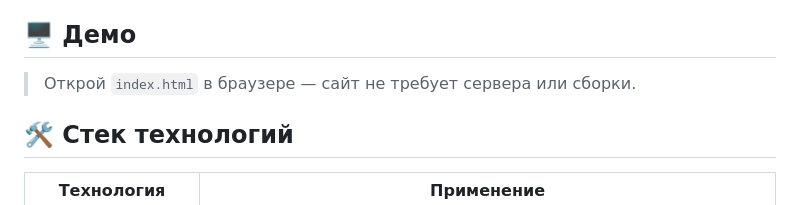
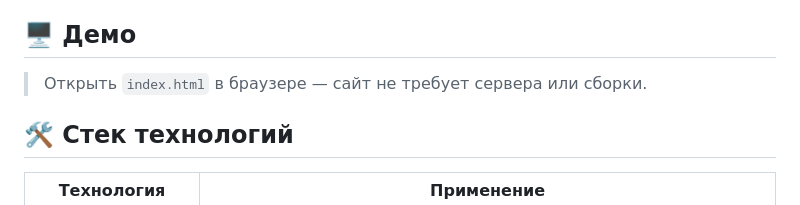
Before and after one commit to velix666/module-1-landing, a Markdown page: README.md, the part around the change. GitHub-like rendering.

```diff
--- a/README.md
+++ b/README.md
@@ -33,7 +33,7 @@
 
 ## 🖥 Демо
 
-> Открой `index.html` в браузере — сайт не требует сервера или сборки.
+> Открыть `index.html` в браузере — сайт не требует сервера или сборки.
 
 ## 🛠 Стек технологий
 
```
